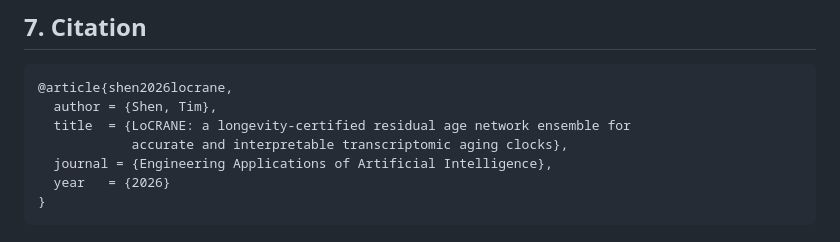
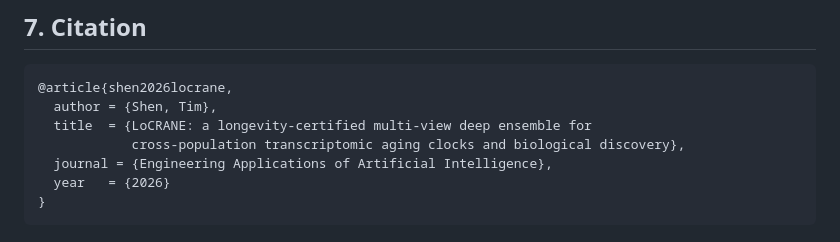
Before and after one commit to SHENTongfei/LoCRANE, a Markdown page: README.md, the part around the change. GitHub-like rendering.

Commit message:
readme: sync paper title

````diff
--- a/README.md
+++ b/README.md
@@ -145,8 +145,8 @@ Full ledger: `supplement/LoCRANE_supplement.pdf`, §4.
 ```bibtex
 @article{shen2026locrane,
   author = {Shen, Tim},
-  title  = {LoCRANE: a longevity-certified residual age network ensemble for
-            accurate and interpretable transcriptomic aging clocks},
+  title  = {LoCRANE: a longevity-certified multi-view deep ensemble for
+            cross-population transcriptomic aging clocks and biological discovery},
   journal = {Engineering Applications of Artificial Intelligence},
   year   = {2026}
 }
````
